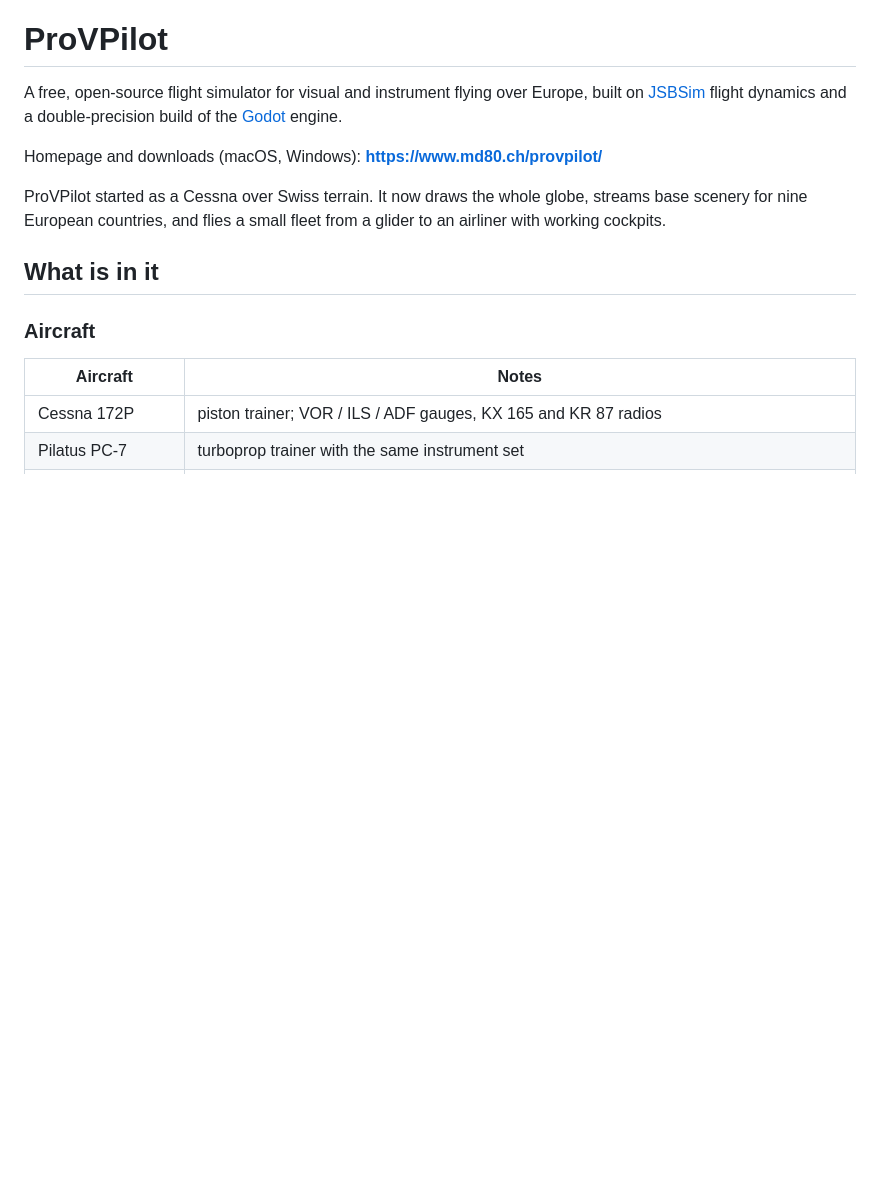
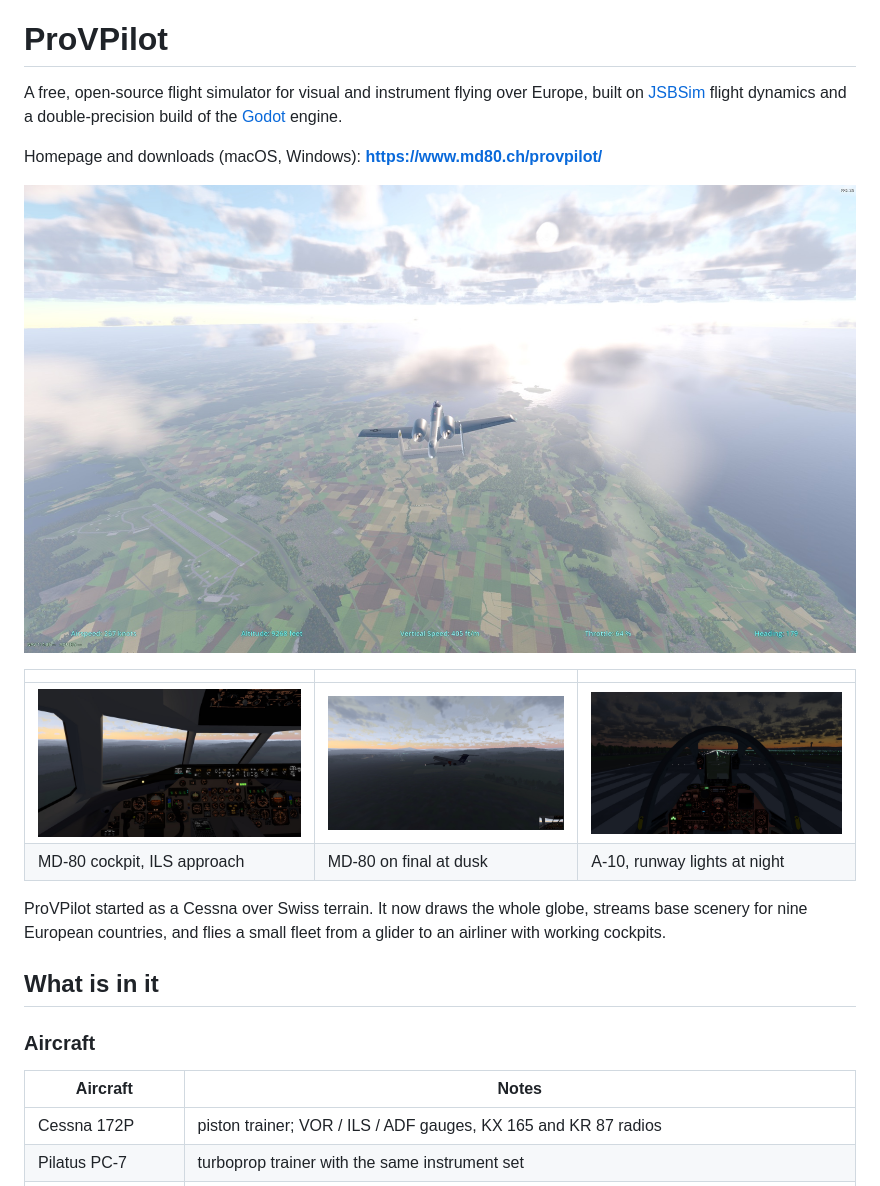
Before and after one commit to Q-coder/provpilot, a Markdown page: README.md, the part around the change. GitHub-like rendering; pictures changed too: images/a10-coast.jpg (added), images/a10-runway-night.jpg (added), images/md80-cockpit-approach.jpg (added); blank space fills up the shorter version.

Commit message:
README: four screenshots (images/, 1920 px JPEG)
Co-Authored-By: Claude Fable 5.2 <noreply@anthropic.com>

```diff
--- a/README.md
+++ b/README.md
@@ -5,6 +5,13 @@ Europe, built on [JSBSim](https://github.com/JSBSim-Team/jsbsim) flight dynamics
 and a double-precision build of the [Godot](https://godotengine.org/) engine.
 
 Homepage and downloads (macOS, Windows): **https://www.md80.ch/provpilot/**
+
+![A-10 over the Danish coast](images/a10-coast.jpg)
+
+| | | |
+|---|---|---|
+| ![MD-80 cockpit on an ILS approach at dusk](images/md80-cockpit-approach.jpg) | ![MD-80 on final at dusk](images/md80-final-dusk.jpg) | ![A-10 lined up on a lit runway at night](images/a10-runway-night.jpg) |
+| MD-80 cockpit, ILS approach | MD-80 on final at dusk | A-10, runway lights at night |
 
 ProVPilot started as a Cessna over Swiss terrain. It now draws the whole
 globe, streams base scenery for nine European countries, and flies a small
```
